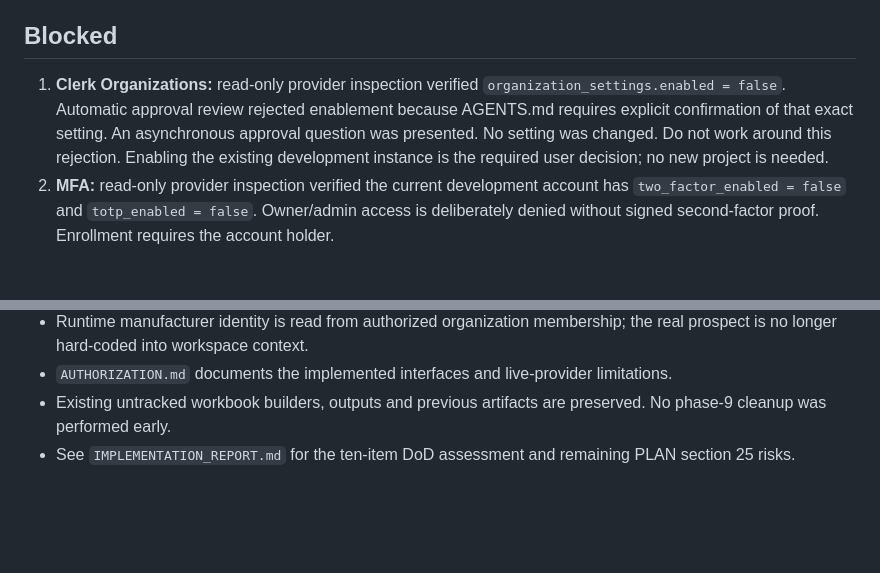
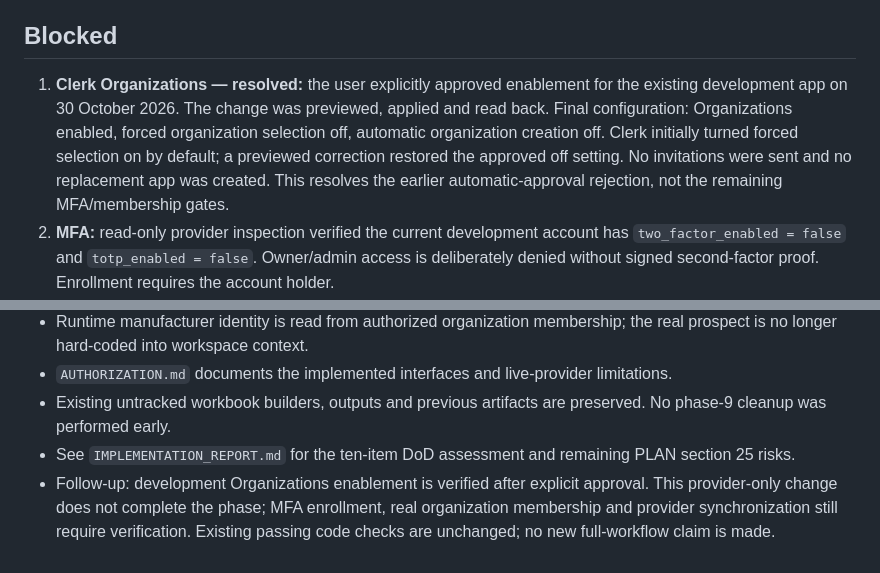
Before and after one commit to gouthamprabhakar/pharmaAI, a Markdown page: PROGRESS.md, 2 parts joined by grey strips. Rendered like a GitHub page; blank space fills up the shorter version.

Commit message:
docs: record approved development organization enablement

```diff
--- a/PROGRESS.md
+++ b/PROGRESS.md
@@ -33,7 +33,7 @@ Started: 30 October 2026. Authority: MVP_SPEC.md > PLAN.md > AGENTS.md > design
 
 ## Blocked
 
-1. **Clerk Organizations:** read-only provider inspection verified `organization_settings.enabled = false`. Automatic approval review rejected enablement because AGENTS.md requires explicit confirmation of that exact setting. An asynchronous approval question was presented. No setting was changed. Do not work around this rejection. Enabling the existing development instance is the required user decision; no new project is needed.
+1. **Clerk Organizations — resolved:** the user explicitly approved enablement for the existing development app on 30 October 2026. The change was previewed, applied and read back. Final configuration: Organizations enabled, forced organization selection off, automatic organization creation off. Clerk initially turned forced selection on by default; a previewed correction restored the approved off setting. No invitations were sent and no replacement app was created. This resolves the earlier automatic-approval rejection, not the remaining MFA/membership gates.
 2. **MFA:** read-only provider inspection verified the current development account has `two_factor_enabled = false` and `totp_enabled = false`. Owner/admin access is deliberately denied without signed second-factor proof. Enrollment requires the account holder.
 3. **Provider synchronization and live positive coverage:** application membership provisioning, Clerk invitation delivery, external Clerk membership/session removal synchronization, and real signed organization/MFA claim verification remain incomplete. App membership revocation is tested; this is not proof of immediate external Clerk revocation. Prepared invitations return `not_sent`.
 
@@ -75,3 +75,4 @@ Browser checks include all seven anonymous workspace boundaries, invitation-only
 - `AUTHORIZATION.md` documents the implemented interfaces and live-provider limitations.
 - Existing untracked workbook builders, outputs and previous artifacts are preserved. No phase-9 cleanup was performed early.
 - See `IMPLEMENTATION_REPORT.md` for the ten-item DoD assessment and remaining PLAN section 25 risks.
+- Follow-up: development Organizations enablement is verified after explicit approval. This provider-only change does not complete the phase; MFA enrollment, real organization membership and provider synchronization still require verification. Existing passing code checks are unchanged; no new full-workflow claim is made.
```
Also changed, not shown: AUTHORIZATION.md (+1 -1 lines), IMPLEMENTATION_REPORT.md (+1 -1 lines).
